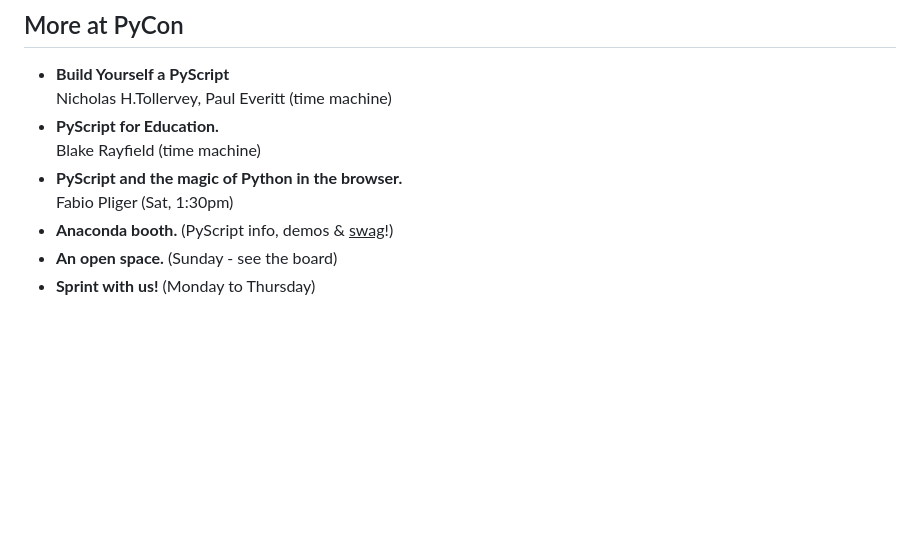
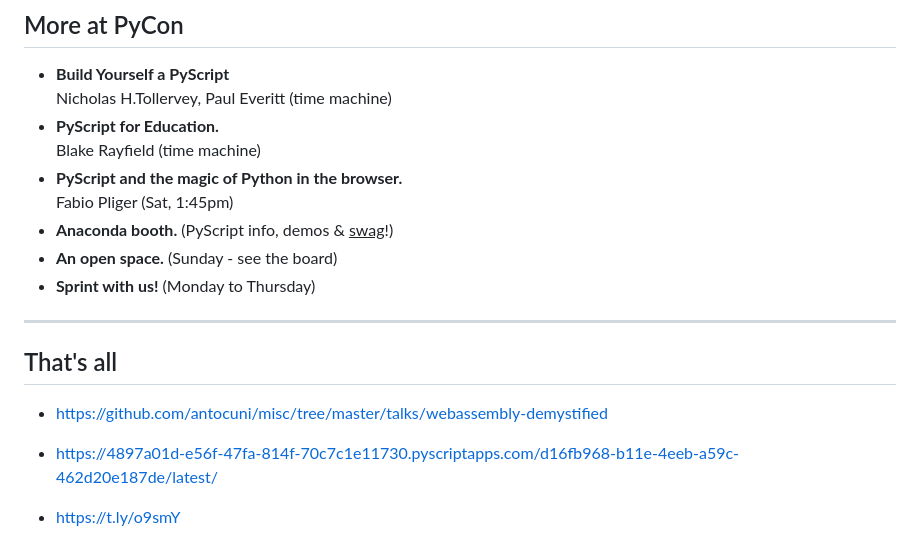
Before and after one commit to antocuni/misc, a Markdown page: talks/webassembly-demystified/talk.md, the part around the change. Rendered like a GitHub page; blank space fills up the shorter version.

Commit message:
add links

```diff
--- a/talks/webassembly-demystified/talk.md
+++ b/talks/webassembly-demystified/talk.md
@@ -327,9 +327,23 @@ print("factorial(5) =",  factorial(store, 5))
   <li class="fragment"><strong>PyScript for Education.</strong><br/>
   Blake Rayfield (time machine)</li>
   <li class="fragment"><strong>PyScript and the magic of Python in the browser.</strong><br/>
-  Fabio Pliger (Sat, 1:30pm)</li>
+  Fabio Pliger (Sat, 1:45pm)</li>
   <li class="fragment"><strong>Anaconda booth.</strong> (PyScript
   info, demos &amp; <u>swag</u>!)</li>
   <li class="fragment"><strong>An open space.</strong> (Sunday - see the board)</li>
   <li class="fragment"><strong>Sprint with us!</strong> (Monday to Thursday)</li>
 </ul>
+
+---
+
+## That's all
+
+<div style="font-size: 0.5em">
+
+- https://github.com/antocuni/misc/tree/master/talks/webassembly-demystified
+
+- https://4897a01d-e56f-47fa-814f-70c7c1e11730.pyscriptapps.com/d16fb968-b11e-4eeb-a59c-462d20e187de/latest/
+
+- https://t.ly/o9smY
+
+</div>
```
